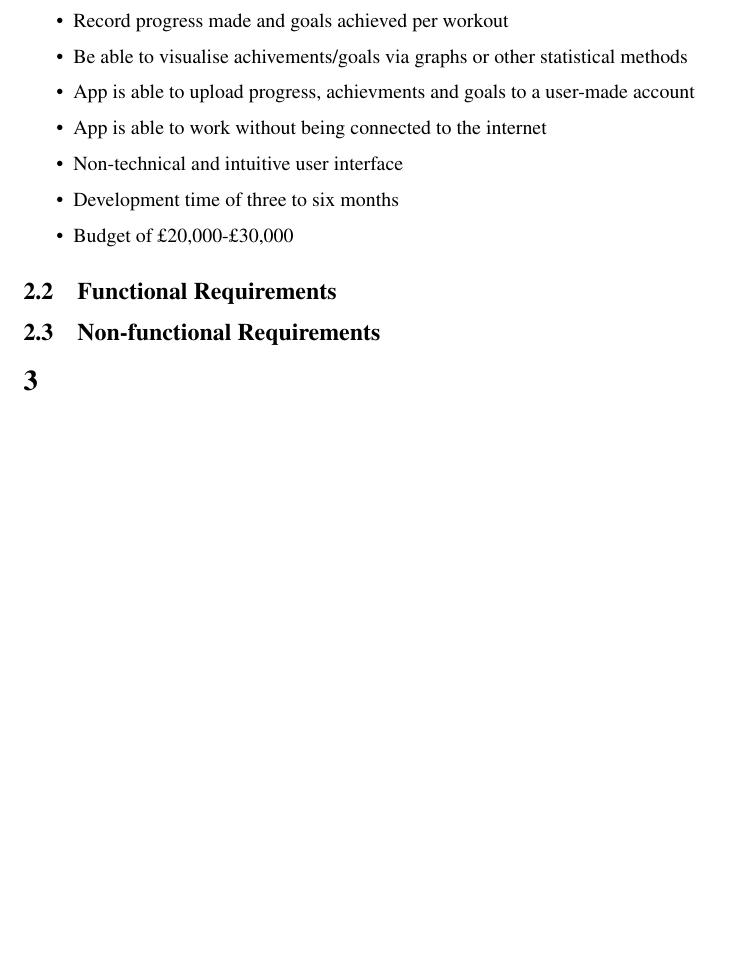
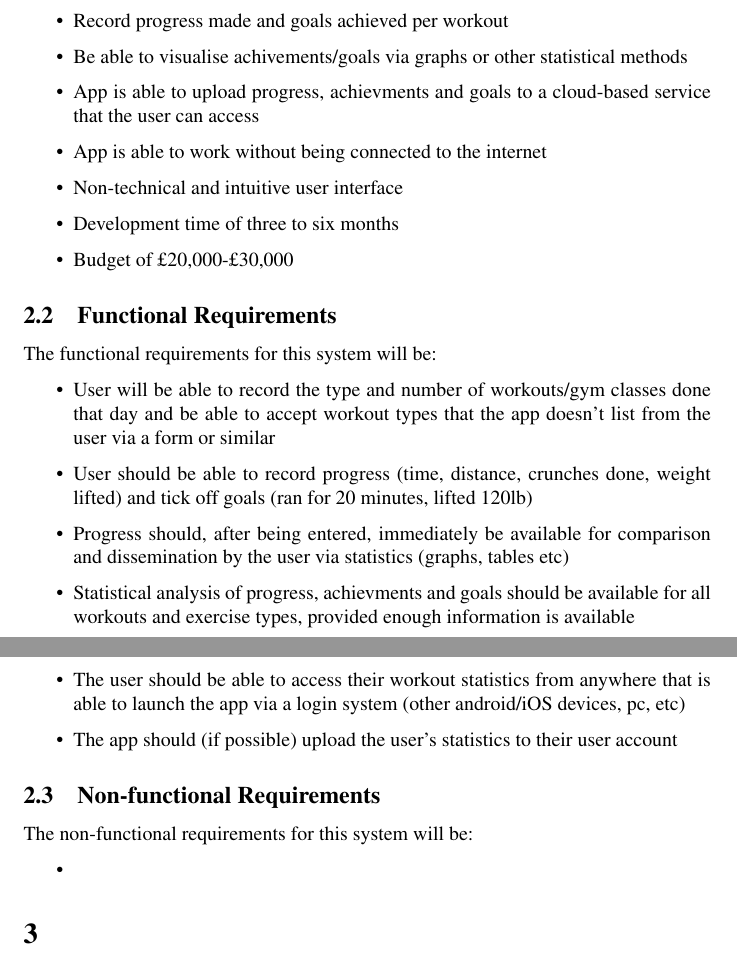
Before and after one commit to JamesZoft/sw_process_management_cw, a LaTeX document (workout_recorder_app_report.tex): part of page 3 of 4 before the commit and two parts of pages 3 and 4 of 5 after it, the two joined at a grey line, cut so that both start at the same text, the shorter picture padded with empty space. Compiled offline with pdfLaTeX.

Commit message:
Started requirements elicitation

```diff
--- a/workout_recorder_app_report.tex
+++ b/workout_recorder_app_report.tex
@@ -34,7 +34,7 @@ The high level requirements of this project are as follows:
 \item Record which workouts are done or gym classes are followed that day
 \item Record progress made and goals achieved per workout
 \item Be able to visualise achivements/goals via graphs or other statistical methods
-\item App is able to upload progress, achievments and goals to a user-made account
+\item App is able to upload progress, achievments and goals to a cloud-based service that the user can access
 \item App is able to work without being connected to the internet
 \item Non-technical and intuitive user interface
 \item Development time of three to six months
@@ -44,11 +44,28 @@ The high level requirements of this project are as follows:
 
 \subsection{Functional Requirements}
 
+The functional requirements for this system will be:
 
+\begin{itemize}
+
+\item User will be able to record the type and number of workouts/gym classes done that day and be able to accept workout types that the app doesn't list from the user via a form or similar
+\item User should be able to record progress (time, distance, crunches done, weight lifted) and tick off goals (ran for 20 minutes, lifted 120lb)
+\item Progress should, after being entered, immediately be available for comparison and dissemination by the user via statistics (graphs, tables etc)
+\item Statistical analysis of progress, achievments and goals should be available for all workouts and exercise types, provided enough information is available
+\item The user should be able to access their workout statistics from anywhere that is able to launch the app via a login system (other android/iOS devices, pc, etc)
+\item The app should (if possible) upload the user's statistics to their user account
+
+\end{itemize}
 
 \subsection{Non-functional Requirements}
 
+The non-functional requirements for this system will be:
 
+\begin{itemize}
+
+\item
+
+\end{itemize}
 
 \section{}
 
```
Also changed, not shown: workout_recorder_app_report.pdf, 4 other files.
